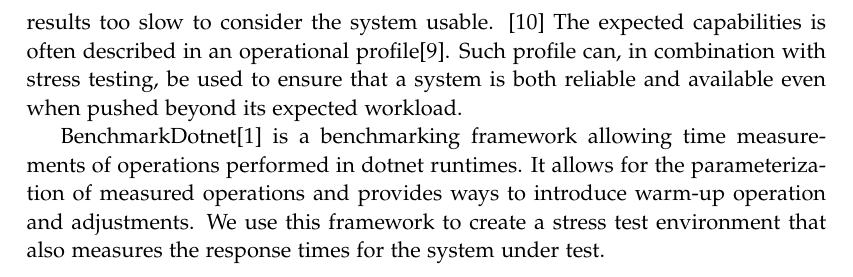
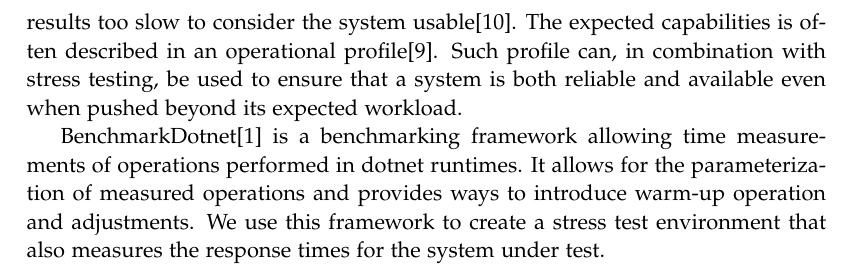
Before and after one commit to chhoumann/p7, a LaTeX thesis (report/master.tex, which reads report/sections/Chapter 02 - Preliminaries/preliminaries.tex): part of page 17 of 38, cut so that both start at the same text. Compiled offline with pdfLaTeX.

Commit message:
Update report/sections/Chapter 02 - Preliminaries/preliminaries.tex
Co-authored-by: Ivikhostrup <56341364+Ivikhostrup@users.noreply.github.com>

```diff
--- a/report/sections/Chapter 02 - Preliminaries/preliminaries.tex
+++ b/report/sections/Chapter 02 - Preliminaries/preliminaries.tex
@@ -109,7 +109,7 @@ Afterwards, the interviewers analyze the data and create a list of problems from
 \section*{BenchmarkDotnet}
 Availability is a quality measurement used to describe the probability of a system being available to a user when needed. Similarly, reliability is a measurement for determining the likelihood of correct system operation within a given time-frame. \cite{reliabilityAvailability}
 Stress testing is an approach that can help identify unintended behavior of a system that are only reached when the system performs under heavy workloads or finding an approximation to when the system stops functioning.
-Usually one performs stress testing by exposing the system under test to a number of computations that are beyond its expected capabilities such that it either stops or produces results too slow to consider the system usable. \cite{Sommerville10}
+Usually one performs stress testing by exposing the system under test to a number of computations that are beyond its expected capabilities such that it either stops or produces results too slow to consider the system usable\cite{Sommerville10}.
 The expected capabilities is often described in an operational profile\cite{OperationalProfiles}.
 Such profile can, in combination with stress testing, be used to ensure that a system is both reliable and available even when pushed beyond its expected workload.
 
```
